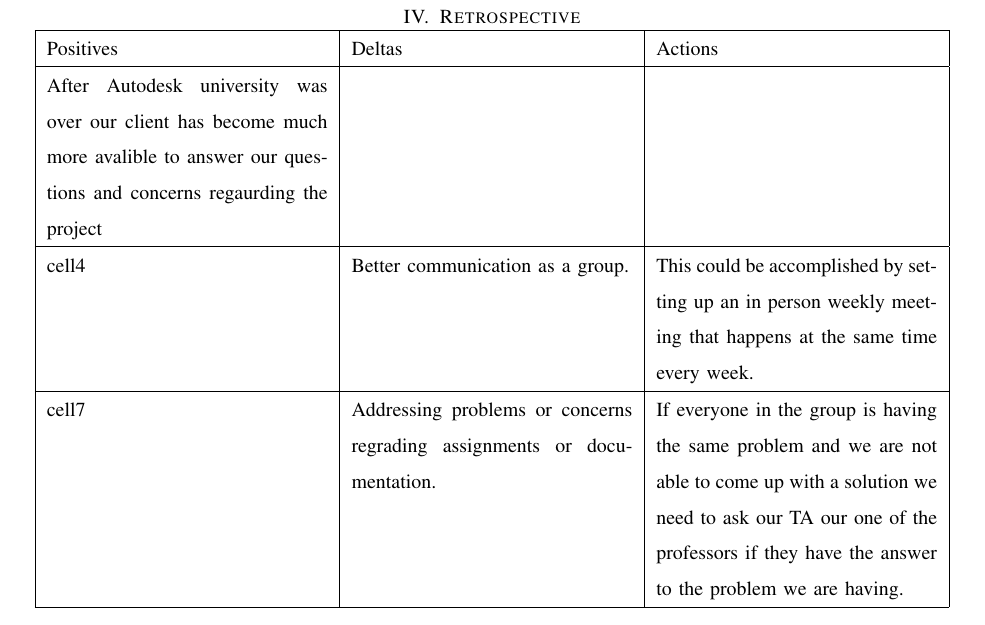
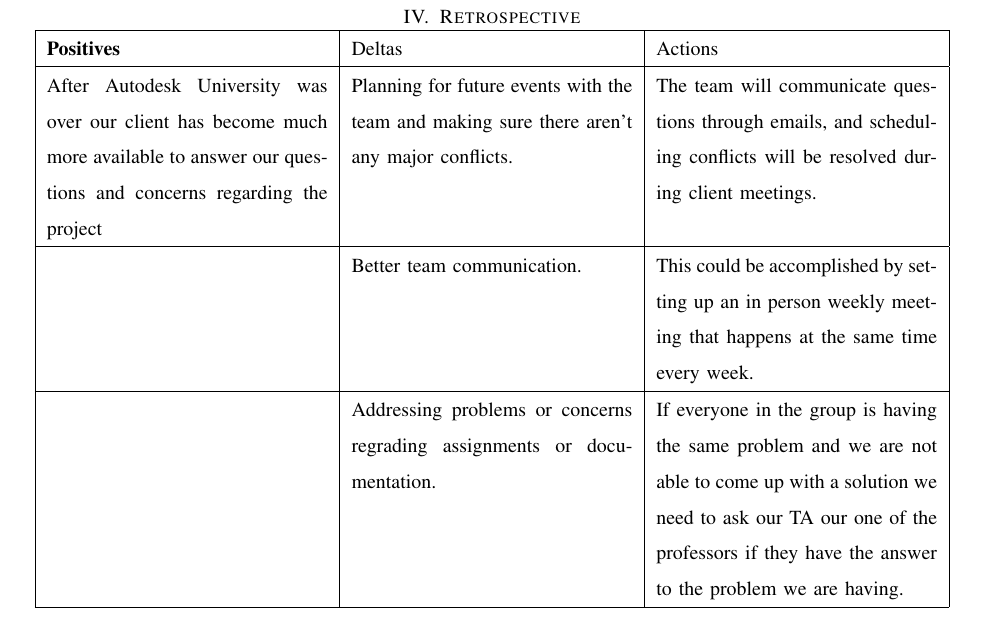
Before and after one commit to gonsalvg/Capstone-Forge-App, a LaTeX paper (Progress Report/progressReport.tex): part of page 3 of 5, cut so that both start at the same text. Compiled offline with pdfLaTeX; a missing font is replaced by an installed copy or a similar font; a LaTeX package or settings file that is missing is left out.

Commit message:
added more to retrospective

```diff
--- a/Progress Report/progressReport.tex
+++ b/Progress Report/progressReport.tex
@@ -59,13 +59,13 @@
 \begin{center}
 \begin{tabular}{ |p{0.3\linewidth}|p{0.3\linewidth}|p{0.3\linewidth}| }
  \hline
- Positives & Deltas & Actions \\
+ \textbf{Positives} & Deltas & Actions \\
 \hline
-After Autodesk university was over our client has become much more avalible to answer our questions and concerns regaurding the project & &\\
+After Autodesk University was over our client has become much more available to answer our questions and concerns regarding the project & Planning for future events with the team and making sure there aren't any major conflicts. & The team will communicate questions through emails, and scheduling conflicts will be resolved during client meetings. \\
 \hline
- cell4 & Better communication as a group. & This could be accomplished by setting up an in person weekly meeting that happens at the same time every week. \\
+  & Better team communication. & This could be accomplished by setting up an in person weekly meeting that happens at the same time every week. \\
 \hline
- cell7 & Addressing problems or concerns regrading assignments or documentation. & If everyone in the group is having the same problem and we are not able to come up with a solution we need to ask our TA our one of the professors if they have the answer to the problem we are having. \\
+  & Addressing problems or concerns regrading assignments or documentation. & If everyone in the group is having the same problem and we are not able to come up with a solution we need to ask our TA our one of the professors if they have the answer to the problem we are having. \\
  \hline
 \end{tabular}
 \end{center}
```
